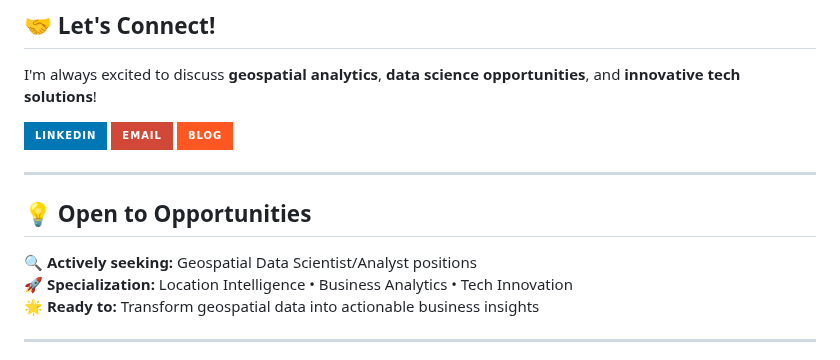
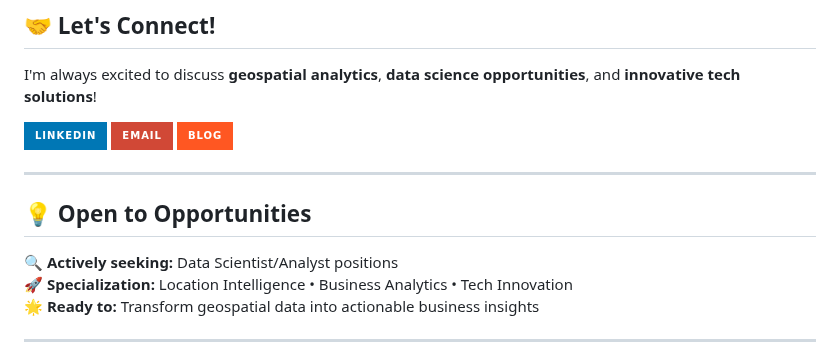
Before and after one commit to mahardisetyoso/data-portofolio-hardy, a Markdown page: README.md, the part around one of its changes. GitHub-like rendering; badges without logos.

Commit message:
Update README.md
edit couple words

```diff
--- a/README.md
+++ b/README.md
@@ -97,7 +97,7 @@ I'm always excited to discuss **geospatial analytics**, **data science opportuni
 
 ## 💡 **Open to Opportunities**
 
-🔍 **Actively seeking:** Geospatial Data Scientist/Analyst positions
+🔍 **Actively seeking:** Data Scientist/Analyst positions
 🚀 **Specialization:** Location Intelligence • Business Analytics • Tech Innovation
 🌟 **Ready to:** Transform geospatial data into actionable business insights
 
```
Also changed, not shown: other parts of README.md (+1 -1 lines).
